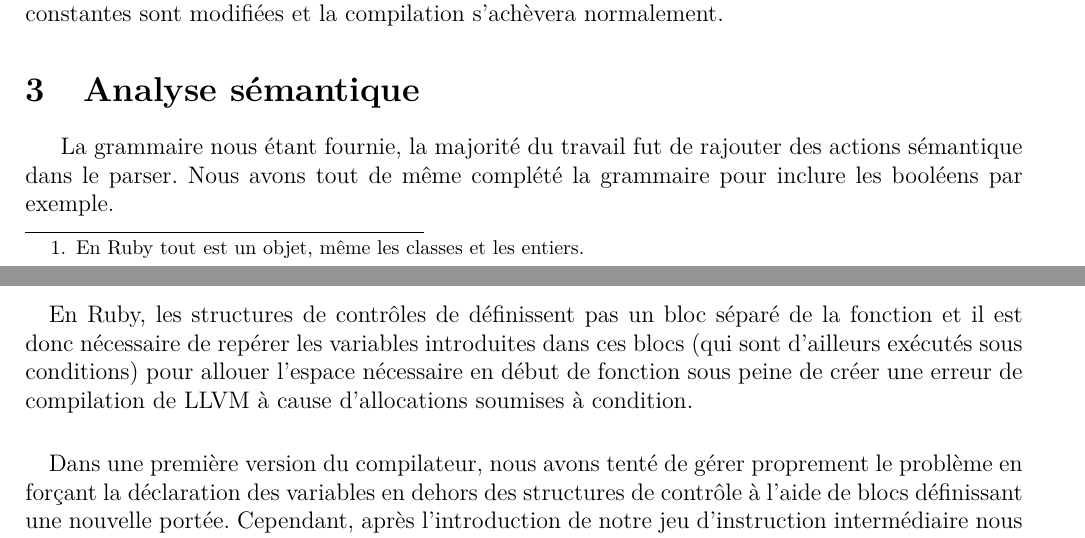
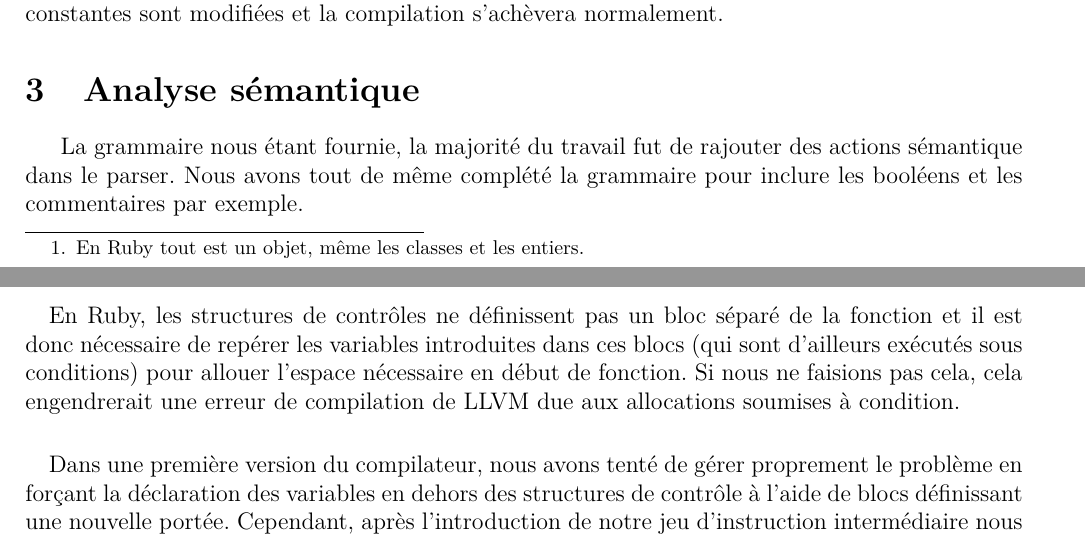
Before and after one commit to uOptim/rubic-enseirb, a LaTeX document (rapport/rapport.tex): two parts of pages 2 and 4 of 7, joined at a grey line, cut so that both start at the same text. Compiled offline with pdfLaTeX.

Commit message:
Ajout et correction

```diff
--- a/rapport/rapport.tex
+++ b/rapport/rapport.tex
@@ -96,7 +96,7 @@ Enfin, par convention, les variables dont le nom commence par une majuscule sont
 
 La grammaire nous étant fournie, la majorité du travail fut de rajouter des
 actions sémantique dans le parser. Nous avons tout de même complété la
-grammaire pour inclure les booléens par exemple.
+grammaire pour inclure les booléens et les commentaires par exemple.
 
 \subsection{Piles}
 
@@ -178,7 +178,7 @@ affectées et l'ensemble des variations du code final à générer est réduit.
 
 \subsection{Structures de contrôle}
 
-\paragraph{} En Ruby, les structures de contrôles de définissent pas un bloc séparé de la fonction et il est donc nécessaire de repérer les variables introduites dans ces blocs (qui sont d'ailleurs exécutés sous conditions) pour allouer l'espace nécessaire en début de fonction sous peine de créer une erreur de compilation de LLVM à cause d'allocations soumises à condition.
+\paragraph{} En Ruby, les structures de contrôles ne définissent pas un bloc séparé de la fonction et il est donc nécessaire de repérer les variables introduites dans ces blocs (qui sont d'ailleurs exécutés sous conditions) pour allouer l'espace nécessaire en début de fonction. Si nous ne faisions pas cela, cela engendrerait une erreur de compilation de LLVM due aux allocations soumises à condition.
 
 \paragraph{} Dans une première version du compilateur, nous avons tenté de gérer proprement le problème en forçant la déclaration des variables en dehors des structures de contrôle à l'aide de blocs définissant une nouvelle portée. Cependant, après l'introduction de notre jeu d'instruction intermédiaire nous pouvions désormais réordonner les actions à loisir. Ainsi, nous avons rendu possible la déclaration de variables dans une structure de contrôle. Il suffit pour cela de stocker dans l'ordre les instructions rencontrées dans une fonction et de mettre au début toutes celles faisant des allocations lors de la génération de l'assembleur LLVM.
 
```
